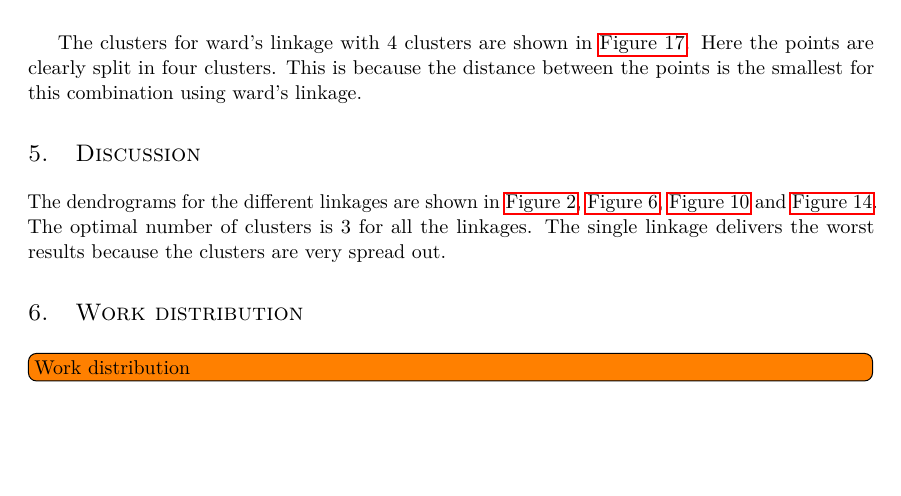
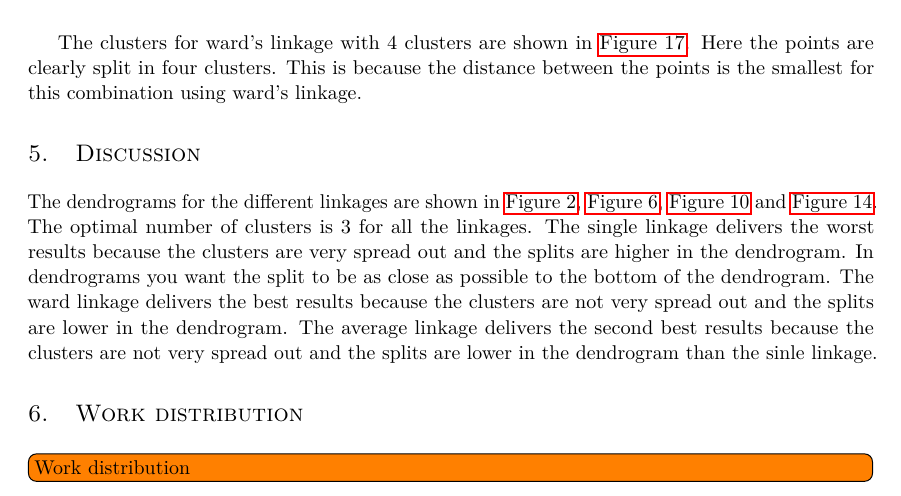
Before and after one commit to xXD4rkDragonXx/RUG-CLASSES, a LaTeX problem sheet (ML/assignment_02/report/LaTeX/report.tex): part of page 22 of 22, cut so that both start at the same text, the shorter picture padded with empty space. Compiled offline with pdfLaTeX.

Commit message:
Updated discussion

```diff
--- a/ML/assignment_02/report/LaTeX/report.tex
+++ b/ML/assignment_02/report/LaTeX/report.tex
@@ -320,8 +320,10 @@ This is because the distance between the points is the smallest for this combina
 
 The dendrograms for the different linkages are shown in \autoref{fig:1:dendrogram_single}, \autoref{fig:2:dendrogram_complete}, \autoref{fig:3:dendrogram_average} and \autoref{fig:4:dendrogram_ward}.
 The optimal number of clusters is 3 for all the linkages.
-The single linkage delivers the worst results because the clusters are very spread out.
-
+The single linkage delivers the worst results because the clusters are very spread out and the splits are higher in the dendrogram.
+In dendrograms you want the split to be as close as possible to the bottom of the dendrogram.
+The ward linkage delivers the best results because the clusters are not very spread out and the splits are lower in the dendrogram.
+The average linkage delivers the second best results because the clusters are not very spread out and the splits are lower in the dendrogram than the sinle linkage.
 
 \section{Work distribution}
 
```
Also changed, not shown: ML/assignment_02/report/LaTeX/report.pdf.
